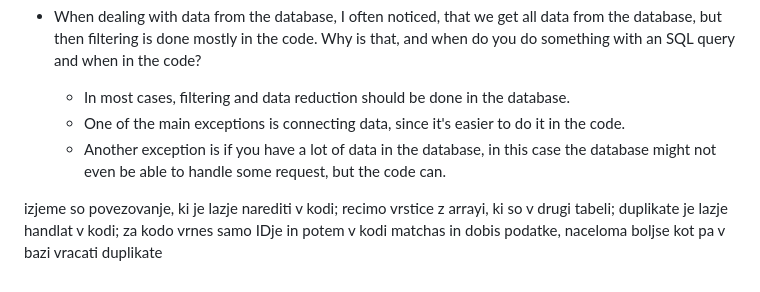
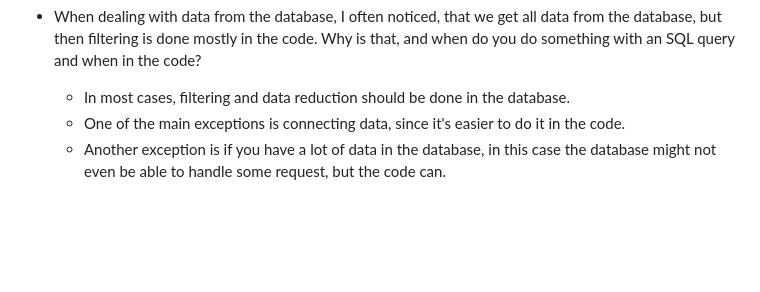
Before and after one commit to jankrajnc/3_carpool_website, a Markdown page: QUESTIONS.md, the part around one of its changes. Rendered like a GitHub page; blank space fills up the shorter version.

Commit message:
Minor cleanup for questions

```diff
--- a/QUESTIONS.md
+++ b/QUESTIONS.md
@@ -78,5 +78,3 @@ ce ni match med bootstrapom pa tvojo kodo, pol kopiras bootstrap element, pa dod
     - In most cases, filtering and data reduction should be done in the database.
     - One of the main exceptions is connecting data, since it's easier to do it in the code.
     - Another exception is if you have a lot of data in the database, in this case the database might not even be able to handle some request, but the code can.
-
-izjeme so povezovanje, ki je lazje narediti v kodi; recimo vrstice z arrayi, ki so v drugi tabeli; duplikate je lazje handlat v kodi; za kodo vrnes samo IDje in potem v kodi matchas in dobis podatke, naceloma boljse kot pa v bazi vracati duplikate
```
Also changed, not shown: other parts of QUESTIONS.md (+1 -1 lines).
